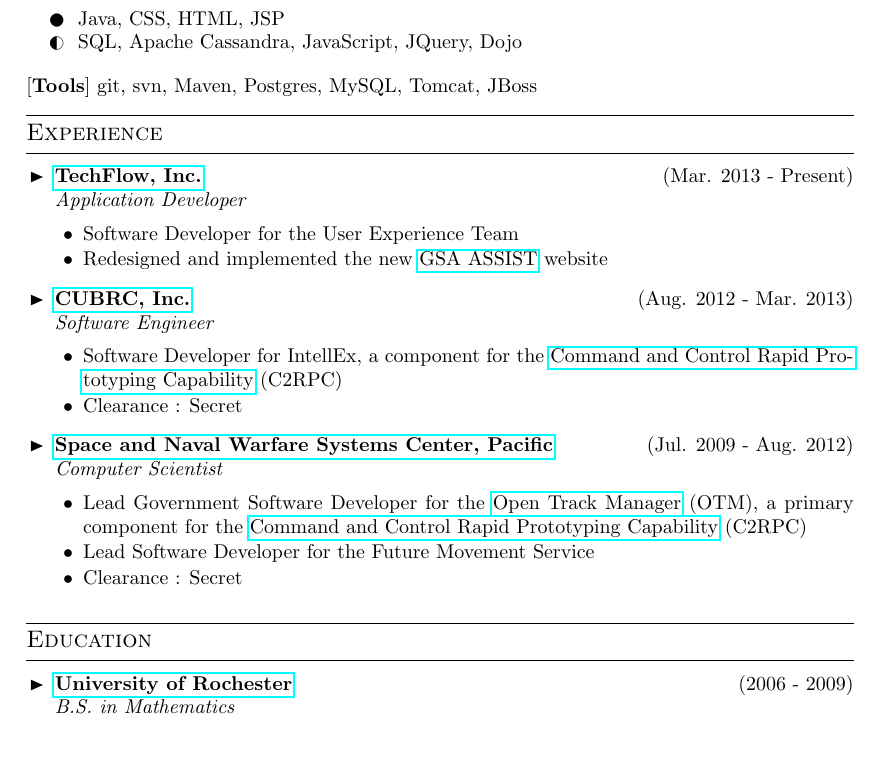
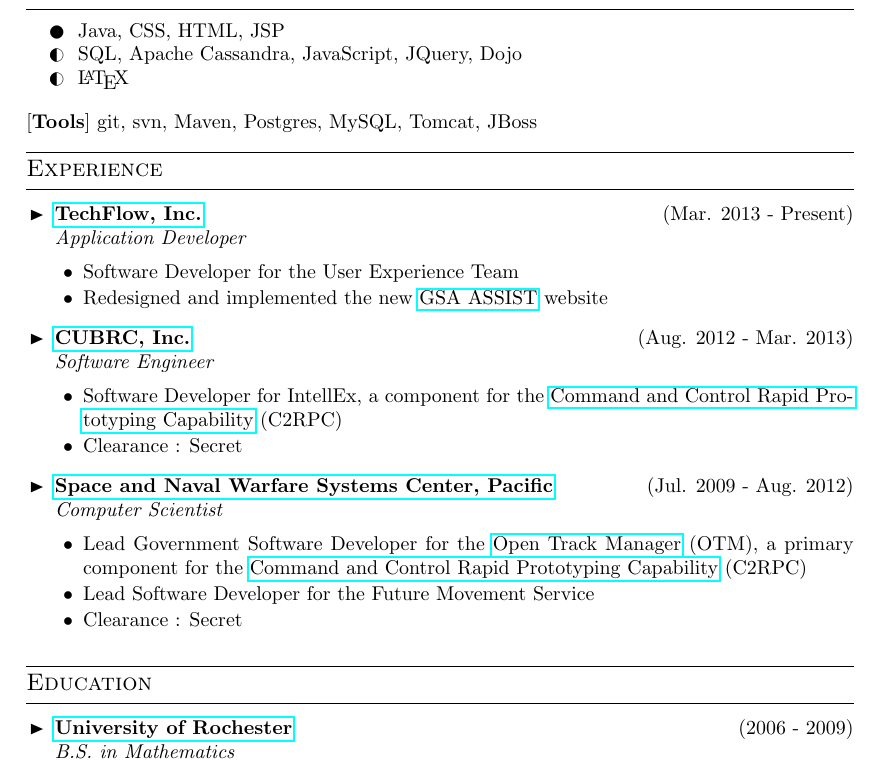
Before and after one commit to dsnyder/resume, a LaTeX CV (resume.tex): part of page 1 of 2, cut so that both start at the same text. Compiled offline with pdfLaTeX.

Commit message:
Updated information as of Oct 8 2013

```diff
--- a/resume.tex
+++ b/resume.tex
@@ -149,6 +149,7 @@
 \positionedbox{left}{0.6\textwidth}{
 \cvskill{Java, CSS, HTML, JSP}{full}
 \cvskill{SQL, Apache Cassandra, JavaScript, JQuery, Dojo}{semi}
+\cvskill{\LaTeX}{semi}
 }
 \positionedbox{left}{0.4\textwidth}{
 \box
```
Also changed, not shown: resume.pdf.
